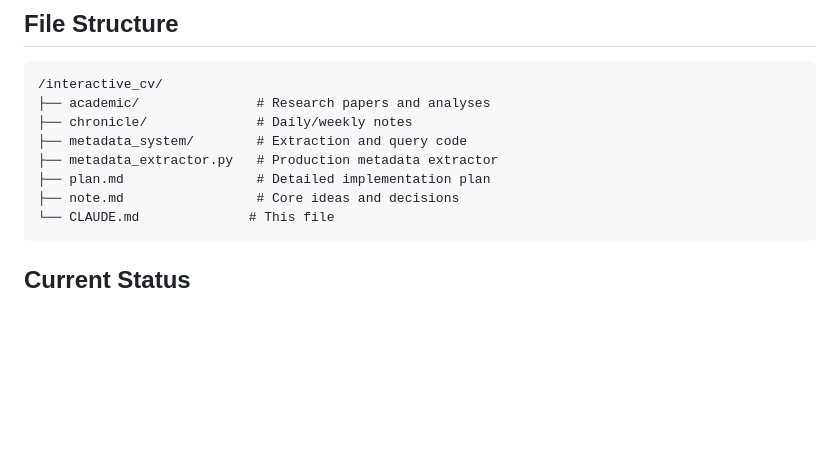
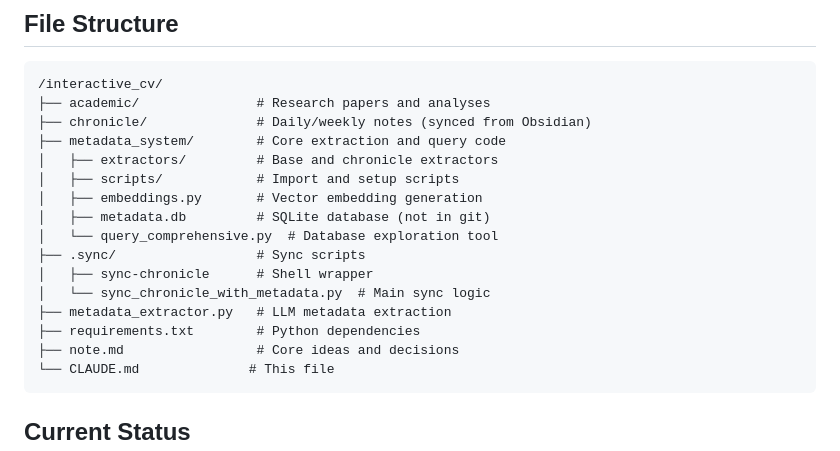
Before and after one commit to artnoage/interactive_cv, a Markdown page: CLAUDE.md, the part around the change. Rendered like a GitHub page; blank space fills up the shorter version.

Commit message:
refactor: Update project structure and enhance metadata extraction organization

````diff
--- a/CLAUDE.md
+++ b/CLAUDE.md
@@ -178,10 +178,18 @@ The system combines:
 ```
 /interactive_cv/
 ├── academic/               # Research papers and analyses
-├── chronicle/              # Daily/weekly notes
-├── metadata_system/        # Extraction and query code
-├── metadata_extractor.py   # Production metadata extractor
-├── plan.md                 # Detailed implementation plan
+├── chronicle/              # Daily/weekly notes (synced from Obsidian)
+├── metadata_system/        # Core extraction and query code
+│   ├── extractors/         # Base and chronicle extractors
+│   ├── scripts/            # Import and setup scripts
+│   ├── embeddings.py       # Vector embedding generation
+│   ├── metadata.db         # SQLite database (not in git)
+│   └── query_comprehensive.py  # Database exploration tool
+├── .sync/                  # Sync scripts
+│   ├── sync-chronicle      # Shell wrapper
+│   └── sync_chronicle_with_metadata.py  # Main sync logic
+├── metadata_extractor.py   # LLM metadata extraction
+├── requirements.txt        # Python dependencies
 ├── note.md                 # Core ideas and decisions
 └── CLAUDE.md              # This file
 ```
````
